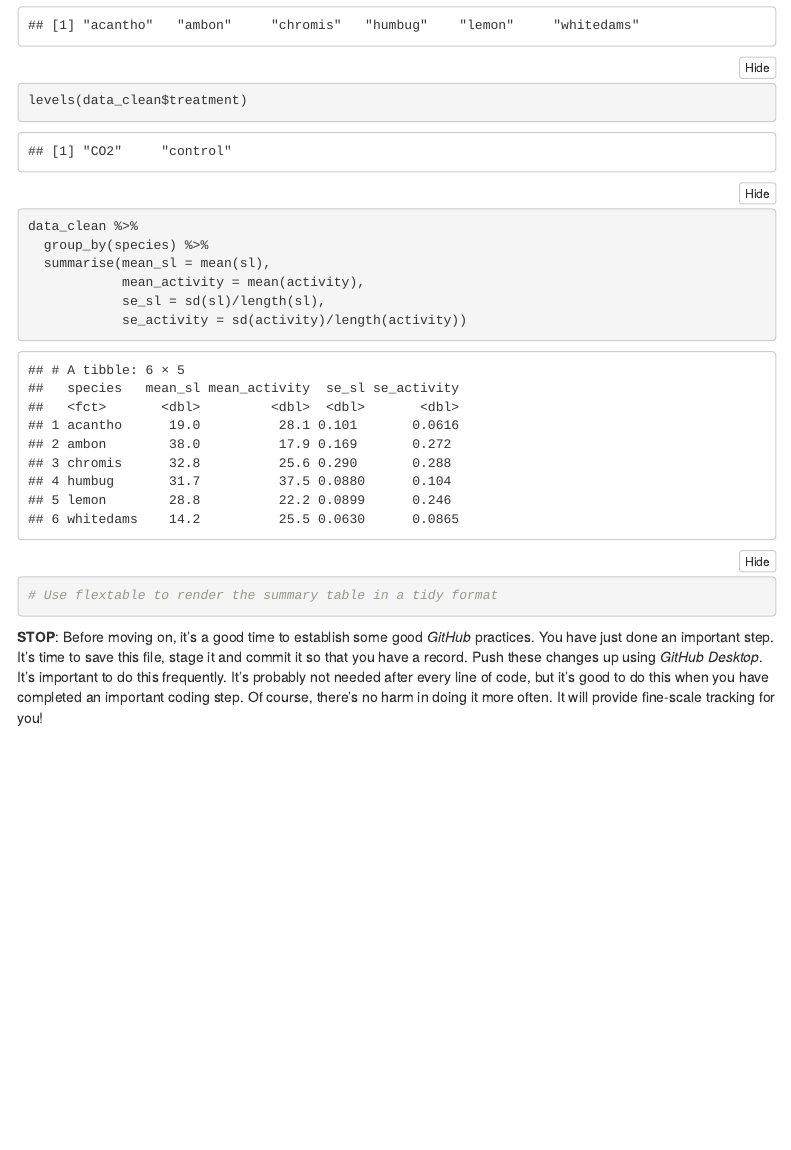
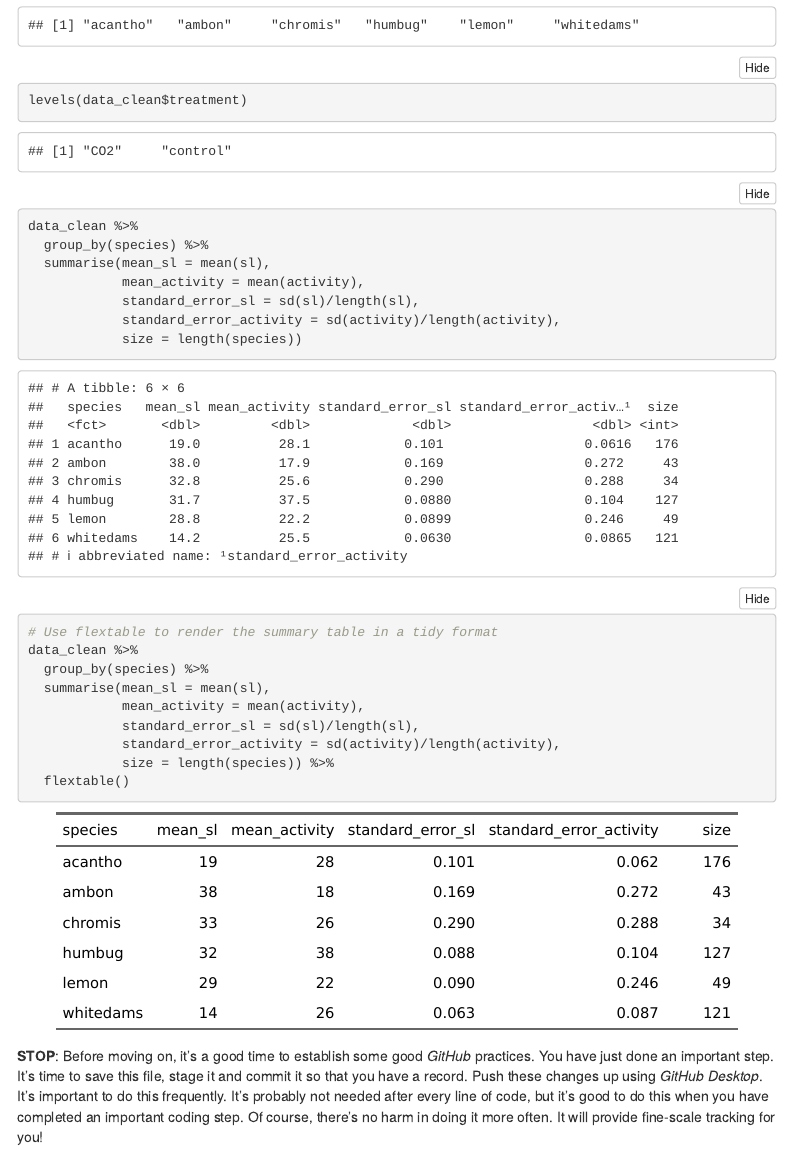
Before and after one commit to JessCaley/using_git_and_github, an R Markdown document (workshop_6/git_fishes_student.rmd): the page in a window 1100 px wide, from 3690 px down. Rendered offline with R 4.5, knitr and Pandoc, with nearby package versions; menus at the side of the page are left out.

Commit message:
added flextable

````diff
--- a/workshop_6/git_fishes_student.rmd
+++ b/workshop_6/git_fishes_student.rmd
@@ -146,11 +146,19 @@ data_clean %>%
   group_by(species) %>%
   summarise(mean_sl = mean(sl),
             mean_activity = mean(activity),
-            se_sl = sd(sl)/length(sl),
-            se_activity = sd(activity)/length(activity))
+            standard_error_sl = sd(sl)/length(sl),
+            standard_error_activity = sd(activity)/length(activity),
+            size = length(species))
 
 # Use flextable to render the summary table in a tidy format
-
+data_clean %>%
+  group_by(species) %>%
+  summarise(mean_sl = mean(sl),
+            mean_activity = mean(activity),
+            standard_error_sl = sd(sl)/length(sl),
+            standard_error_activity = sd(activity)/length(activity),
+            size = length(species)) %>%
+  flextable()
 ```
 
 **STOP**: Before moving on, it's a good time to establish some good *GitHub* practices. You have just done an important step. It's time to save this file, stage it and commit it so that you have a record. Push these changes up using *GitHub Desktop*. It's important to do this frequently. It's probably not needed after every line of code, but it's good to do this when you have completed an important coding step. Of course, there's no harm in doing it more often. It will provide fine-scale tracking for you!
````
